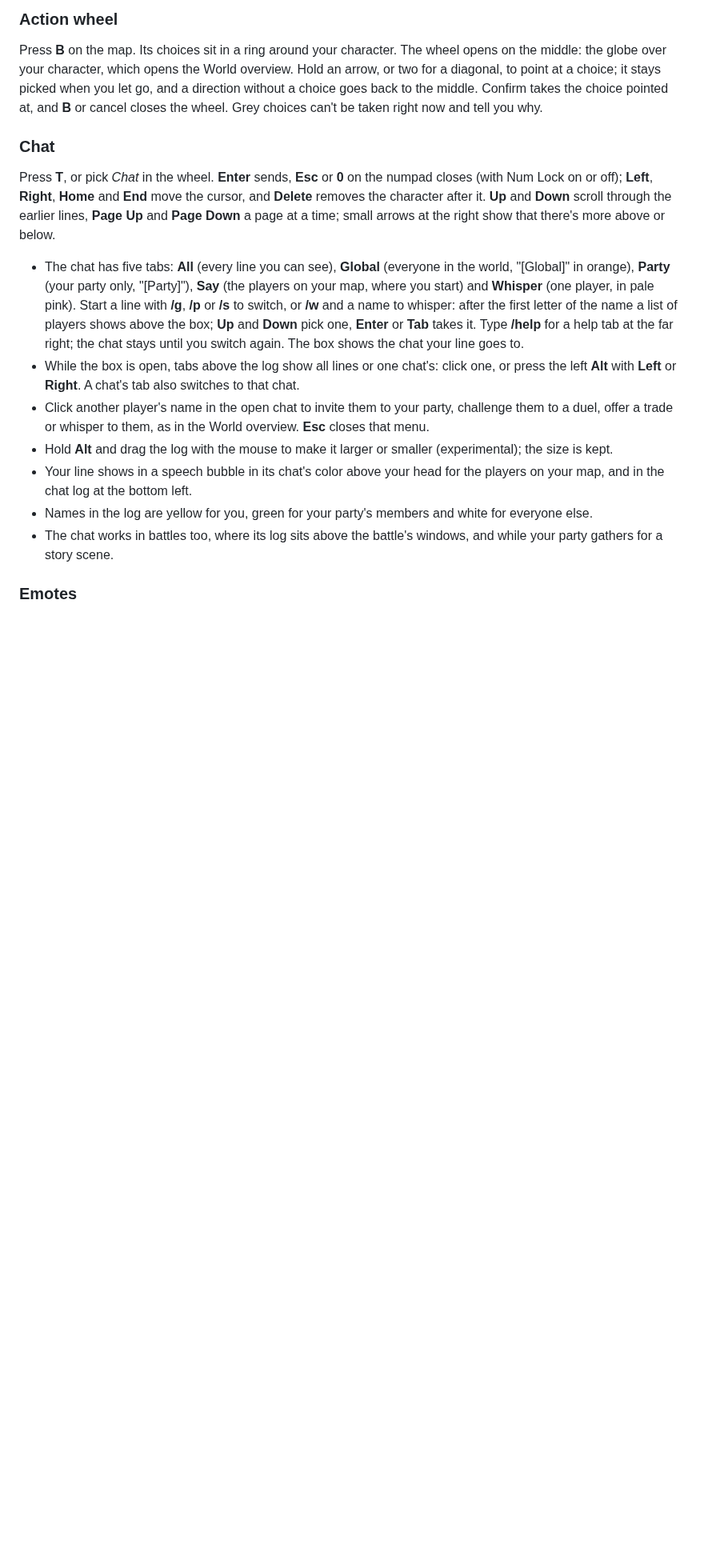
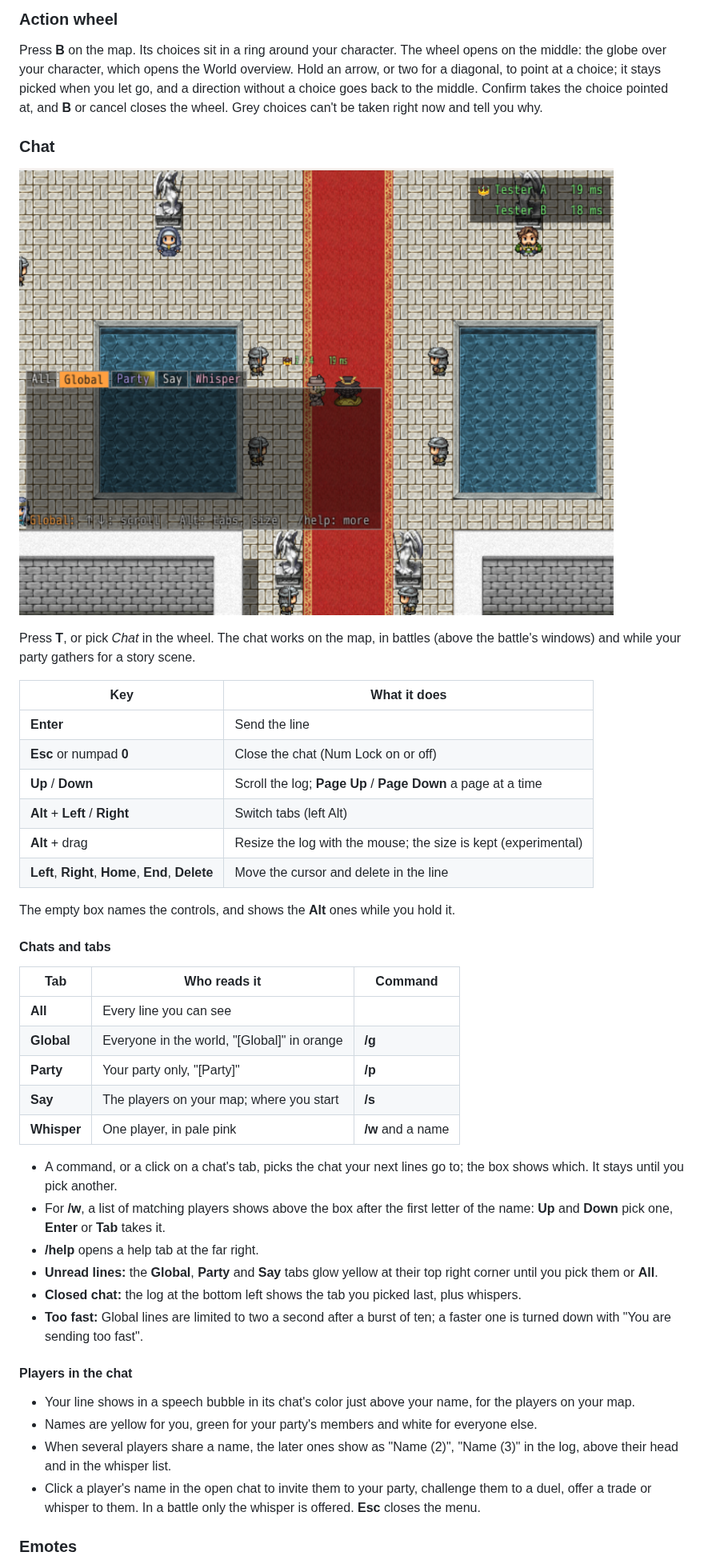
Before and after one commit to Pauliinchen/MGQ-Online, a Markdown page: docs/GUIDE.md, the part around one of its changes. Shown at 80% size. GitHub-like rendering; pictures changed too: docs/images/chat.png (added); blank space fills up the shorter version.

```diff
--- a/docs/GUIDE.md
+++ b/docs/GUIDE.md
@@ -135,15 +135,44 @@ Press **B** on the map. Its choices sit in a ring around your character. The whe
 
 ### Chat
 
-Press **T**, or pick *Chat* in the wheel. **Enter** sends, **Esc** or **0** on the numpad closes (with Num Lock on or off); **Left**, **Right**, **Home** and **End** move the cursor, and **Delete** removes the character after it. **Up** and **Down** scroll through the earlier lines, **Page Up** and **Page Down** a page at a time; small arrows at the right show that there's more above or below.
+![The open chat: the tabs above the log, the Party tab glowing for unread lines, and the hint in the empty box](images/chat.png)
 
-- The chat has five tabs: **All** (every line you can see), **Global** (everyone in the world, "[Global]" in orange), **Party** (your party only, "[Party]"), **Say** (the players on your map, where you start) and **Whisper** (one player, in pale pink). Start a line with **/g**, **/p** or **/s** to switch, or **/w** and a name to whisper: after the first letter of the name a list of players shows above the box; **Up** and **Down** pick one, **Enter** or **Tab** takes it. Type **/help** for a help tab at the far right; the chat stays until you switch again. The box shows the chat your line goes to.
-- While the box is open, tabs above the log show all lines or one chat's: click one, or press the left **Alt** with **Left** or **Right**. A chat's tab also switches to that chat.
-- Click another player's name in the open chat to invite them to your party, challenge them to a duel, offer a trade or whisper to them, as in the World overview. **Esc** closes that menu.
-- Hold **Alt** and drag the log with the mouse to make it larger or smaller (experimental); the size is kept.
-- Your line shows in a speech bubble in its chat's color above your head for the players on your map, and in the chat log at the bottom left.
-- Names in the log are yellow for you, green for your party's members and white for everyone else.
-- The chat works in battles too, where its log sits above the battle's windows, and while your party gathers for a story scene.
+Press **T**, or pick *Chat* in the wheel. The chat works on the map, in battles (above the battle's windows) and while your party gathers for a story scene.
+
+| Key | What it does |
+|---|---|
+| **Enter** | Send the line |
+| **Esc** or numpad **0** | Close the chat (Num Lock on or off) |
+| **Up** / **Down** | Scroll the log; **Page Up** / **Page Down** a page at a time |
+| **Alt** + **Left** / **Right** | Switch tabs (left Alt) |
+| **Alt** + drag | Resize the log with the mouse; the size is kept (experimental) |
+| **Left**, **Right**, **Home**, **End**, **Delete** | Move the cursor and delete in the line |
+
+The empty box names the controls, and shows the **Alt** ones while you hold it.
+
+#### Chats and tabs
+
+| Tab | Who reads it | Command |
+|---|---|---|
+| **All** | Every line you can see | |
+| **Global** | Everyone in the world, "[Global]" in orange | **/g** |
+| **Party** | Your party only, "[Party]" | **/p** |
+| **Say** | The players on your map; where you start | **/s** |
+| **Whisper** | One player, in pale pink | **/w** and a name |
+
+- A command, or a click on a chat's tab, picks the chat your next lines go to; the box shows which. It stays until you pick another.
+- For **/w**, a list of matching players shows above the box after the first letter of the name: **Up** and **Down** pick one, **Enter** or **Tab** takes it.
+- **/help** opens a help tab at the far right.
+- **Unread lines:** the **Global**, **Party** and **Say** tabs glow yellow at their top right corner until you pick them or **All**.
+- **Closed chat:** the log at the bottom left shows the tab you picked last, plus whispers.
+- **Too fast:** Global lines are limited to two a second after a burst of ten; a faster one is turned down with "You are sending too fast".
+
+#### Players in the chat
+
+- Your line shows in a speech bubble in its chat's color just above your name, for the players on your map.
+- Names are yellow for you, green for your party's members and white for everyone else.
+- When several players share a name, the later ones show as "Name (2)", "Name (3)" in the log, above their head and in the whisper list.
+- Click a player's name in the open chat to invite them to your party, challenge them to a duel, offer a trade or whisper to them. In a battle only the whisper is offered. **Esc** closes the menu.
 
 ### Emotes
 
```
Also changed, not shown: other parts of docs/GUIDE.md (+3 -2 lines), README.md (+5 -3 lines), Relay/README.md (+4 -1 lines), 1 other file.
